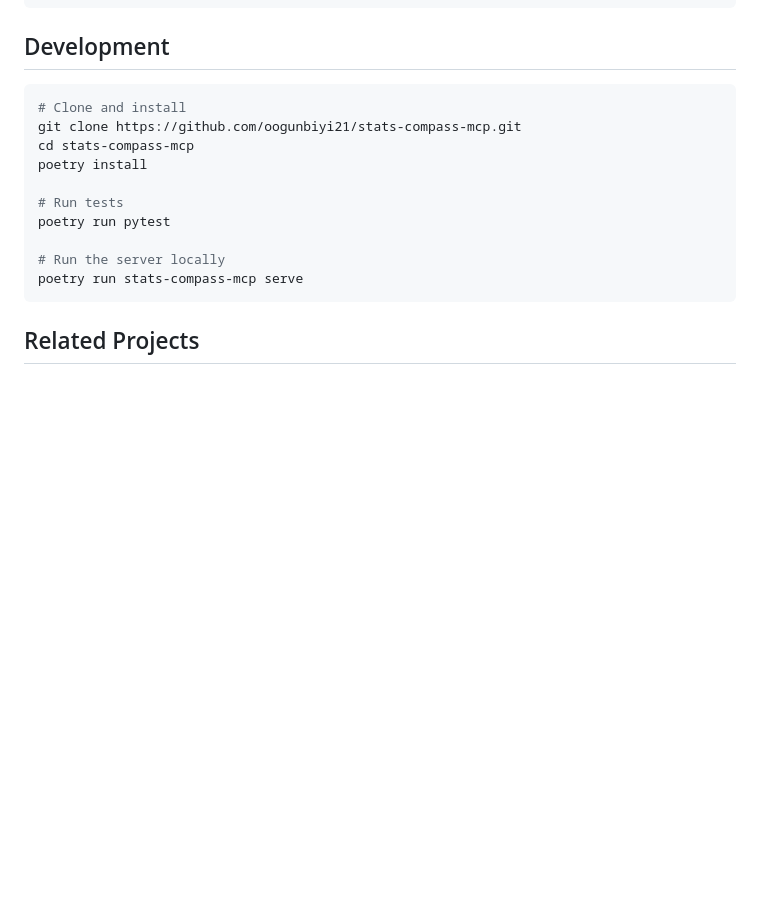
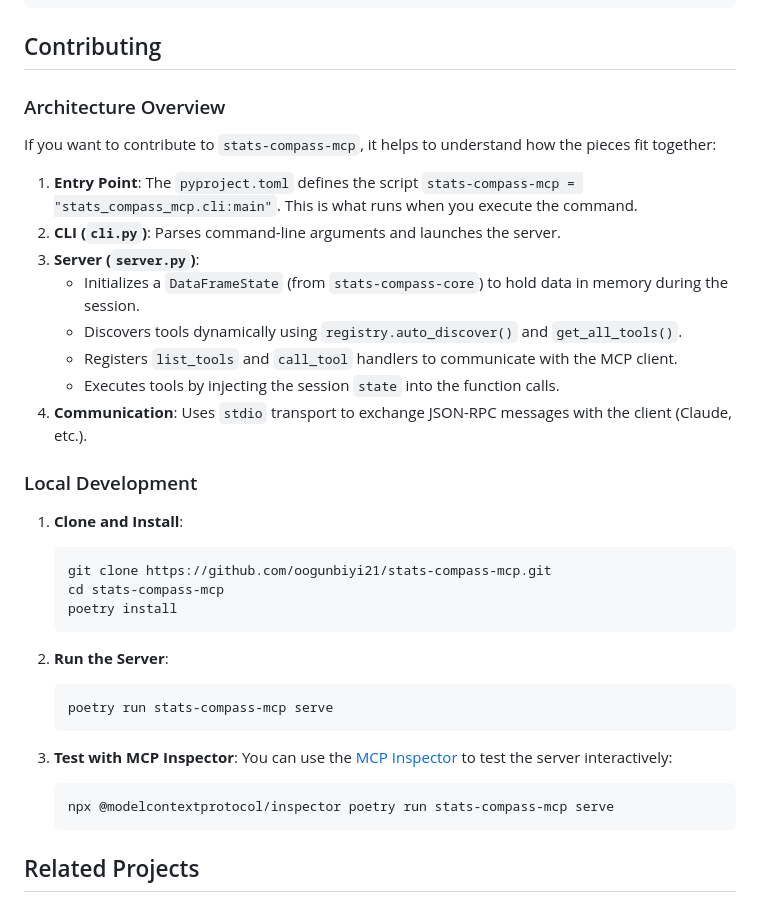
Before and after one commit to oogunbiyi21/stats-compass-mcp, a Markdown page: README.md, the part around the change. Rendered like a GitHub page; blank space fills up the shorter version.

Commit message:
Add architecture and contributing guide to README

````diff
--- a/README.md
+++ b/README.md
@@ -152,20 +152,40 @@ Once connected, the following tools are available to LLMs:
 └─────────────────────────────────────────────────────────────┘
 ```
 
-## Development
+## Contributing
 
-```bash
-# Clone and install
-git clone https://github.com/oogunbiyi21/stats-compass-mcp.git
-cd stats-compass-mcp
-poetry install
+### Architecture Overview
 
-# Run tests
-poetry run pytest
+If you want to contribute to `stats-compass-mcp`, it helps to understand how the pieces fit together:
 
-# Run the server locally
-poetry run stats-compass-mcp serve
-```
+1.  **Entry Point**: The `pyproject.toml` defines the script `stats-compass-mcp = "stats_compass_mcp.cli:main"`. This is what runs when you execute the command.
+2.  **CLI (`cli.py`)**: Parses command-line arguments and launches the server.
+3.  **Server (`server.py`)**:
+    *   Initializes a `DataFrameState` (from `stats-compass-core`) to hold data in memory during the session.
+    *   Discovers tools dynamically using `registry.auto_discover()` and `get_all_tools()`.
+    *   Registers `list_tools` and `call_tool` handlers to communicate with the MCP client.
+    *   Executes tools by injecting the session `state` into the function calls.
+4.  **Communication**: Uses `stdio` transport to exchange JSON-RPC messages with the client (Claude, etc.).
+
+### Local Development
+
+1.  **Clone and Install**:
+    ```bash
+    git clone https://github.com/oogunbiyi21/stats-compass-mcp.git
+    cd stats-compass-mcp
+    poetry install
+    ```
+
+2.  **Run the Server**:
+    ```bash
+    poetry run stats-compass-mcp serve
+    ```
+
+3.  **Test with MCP Inspector**:
+    You can use the [MCP Inspector](https://github.com/modelcontextprotocol/inspector) to test the server interactively:
+    ```bash
+    npx @modelcontextprotocol/inspector poetry run stats-compass-mcp serve
+    ```
 
 ## Related Projects
 
````
